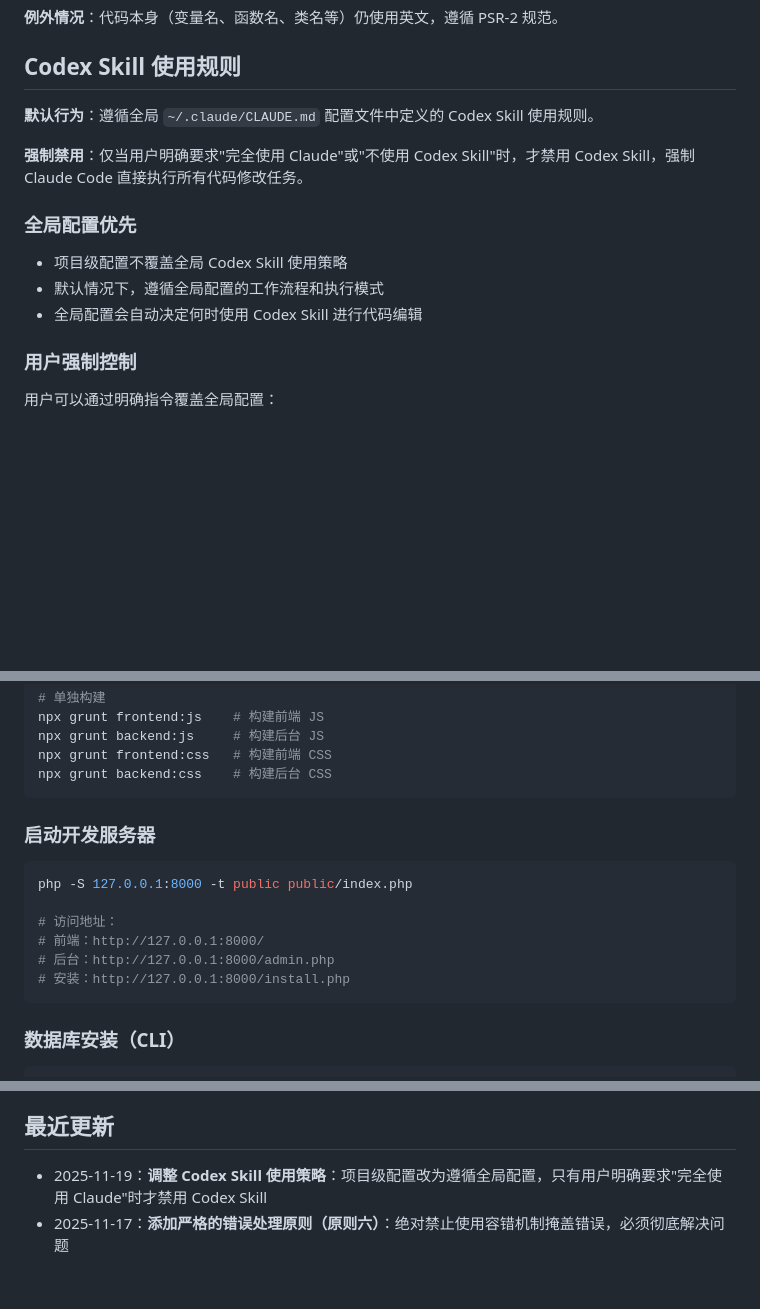
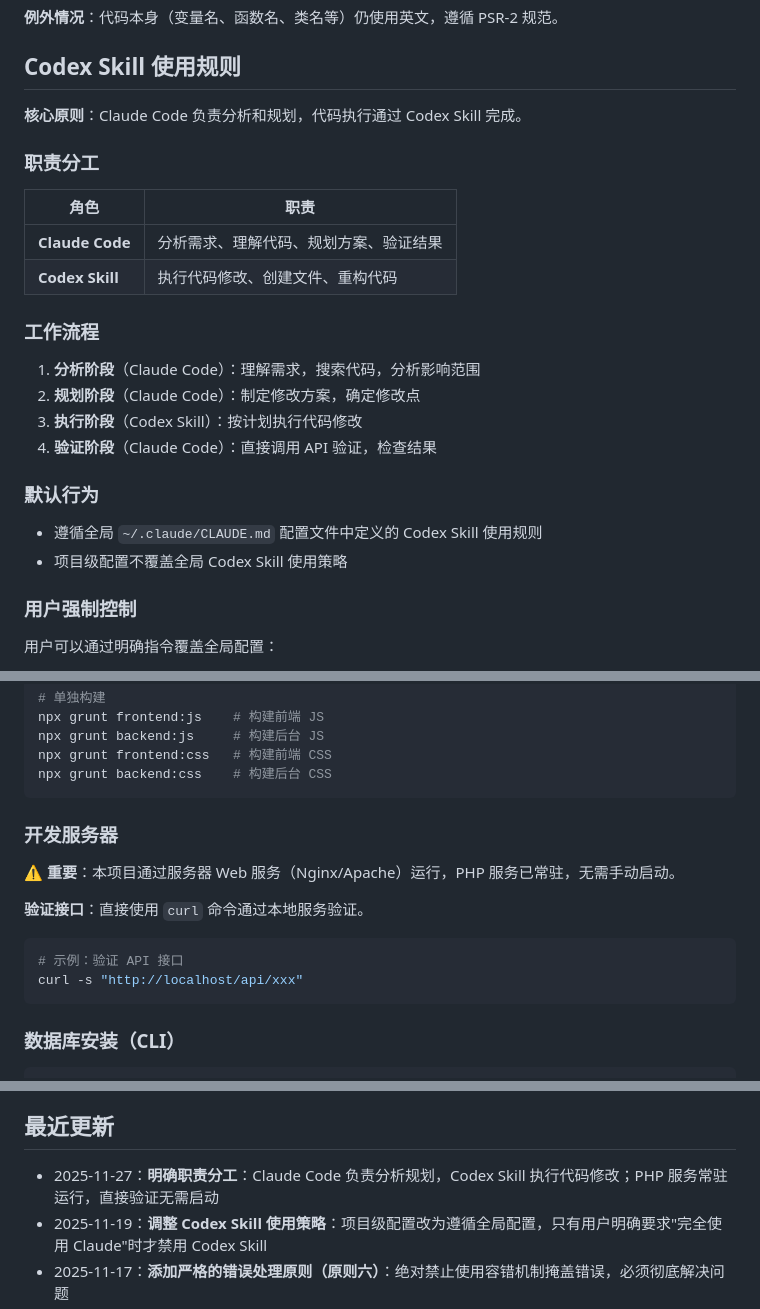
Before and after one commit to squallsyttt/grainAdminMix, a Markdown page: CLAUDE.md, 3 parts joined by grey strips. Rendered like a GitHub page; blank space fills up the shorter version.

Commit message:
更新claude.md

````diff
--- a/CLAUDE.md
+++ b/CLAUDE.md
@@ -16,15 +16,26 @@
 
 ## Codex Skill 使用规则
 
-**默认行为**：遵循全局 `~/.claude/CLAUDE.md` 配置文件中定义的 Codex Skill 使用规则。
+**核心原则**：Claude Code 负责分析和规划，代码执行通过 Codex Skill 完成。
 
-**强制禁用**：仅当用户明确要求"完全使用 Claude"或"不使用 Codex Skill"时，才禁用 Codex Skill，强制 Claude Code 直接执行所有代码修改任务。
+### 职责分工
 
-### 全局配置优先
+| 角色 | 职责 |
+|------|------|
+| **Claude Code** | 分析需求、理解代码、规划方案、验证结果 |
+| **Codex Skill** | 执行代码修改、创建文件、重构代码 |
 
+### 工作流程
+
+1. **分析阶段**（Claude Code）：理解需求，搜索代码，分析影响范围
+2. **规划阶段**（Claude Code）：制定修改方案，确定修改点
+3. **执行阶段**（Codex Skill）：按计划执行代码修改
+4. **验证阶段**（Claude Code）：直接调用 API 验证，检查结果
+
+### 默认行为
+
+- 遵循全局 `~/.claude/CLAUDE.md` 配置文件中定义的 Codex Skill 使用规则
 - 项目级配置不覆盖全局 Codex Skill 使用策略
-- 默认情况下，遵循全局配置的工作流程和执行模式
-- 全局配置会自动决定何时使用 Codex Skill 进行代码编辑
 
 ### 用户强制控制
 
@@ -167,14 +178,15 @@ npx grunt frontend:css   # 构建前端 CSS
 npx grunt backend:css    # 构建后台 CSS
 ```
 
-### 启动开发服务器
+### 开发服务器
+
+⚠️ **重要**：本项目通过服务器 Web 服务（Nginx/Apache）运行，PHP 服务已常驻，无需手动启动。
+
+**验证接口**：直接使用 `curl` 命令通过本地服务验证。
+
 ```bash
-php -S 127.0.0.1:8000 -t public public/index.php
-
-# 访问地址：
-# 前端：http://127.0.0.1:8000/
-# 后台：http://127.0.0.1:8000/admin.php
-# 安装：http://127.0.0.1:8000/install.php
+# 示例：验证 API 接口
+curl -s "http://localhost/api/xxx"
 ```
 
 ### 数据库安装（CLI）
@@ -240,6 +252,7 @@ php think install \
 
 ## 最近更新
 
+- 2025-11-27：**明确职责分工**：Claude Code 负责分析规划，Codex Skill 执行代码修改；PHP 服务常驻运行，直接验证无需启动
 - 2025-11-19：**调整 Codex Skill 使用策略**：项目级配置改为遵循全局配置，只有用户明确要求"完全使用 Claude"时才禁用 Codex Skill
 - 2025-11-17：**添加严格的错误处理原则（原则六）**：绝对禁止使用容错机制掩盖错误，必须彻底解决问题
 - 2025-11-17：调整 Codex Skill 使用策略，从强制使用改为按需使用（仅在用户明确要求时使用）
````
Also changed, not shown: other parts of CLAUDE.md (+1 -1 lines).
